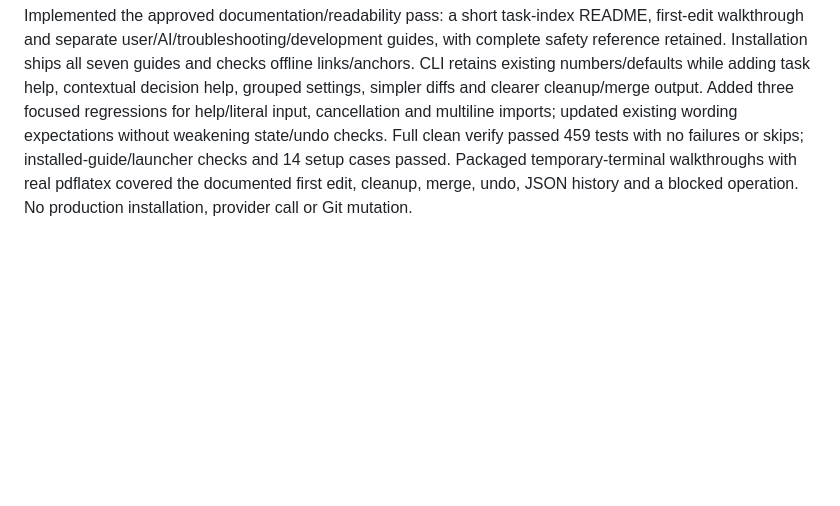
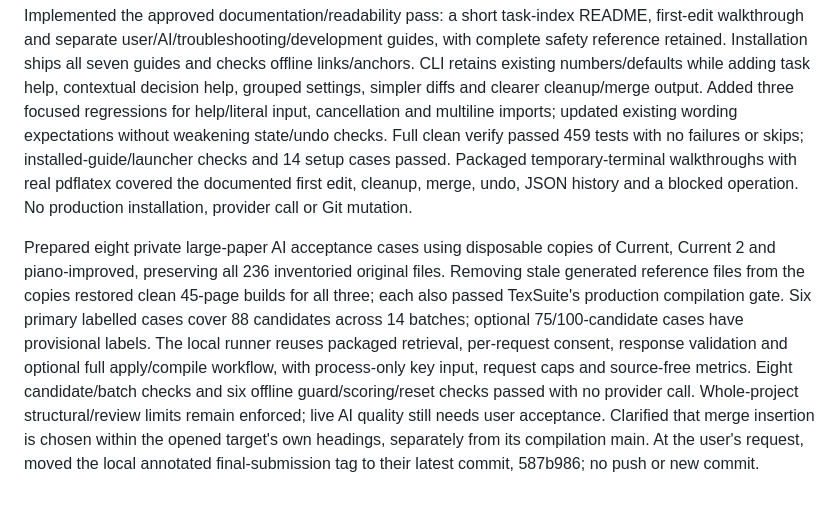
Before and after one commit to MrKaushik7/TexSuite-AI-Assisted-LaTeX-Suite-with-Improved-Observability, a Markdown page: docs/contribution-log.md, the part around the change. Drawn GitHub-style; blank space fills up the shorter version.

```diff
--- a/docs/contribution-log.md
+++ b/docs/contribution-log.md
@@ -17,3 +17,5 @@ Implemented optional mathematical meaning classification through native OpenAI,
 Added a final installation smoke check: the installer runs the newly installed launcher with `--version` before reporting success, preserving startup errors and explaining the Java 21+ requirement or JAR rebuild path. Extended the isolated installer tests for missing Java, incompatible Java, a corrupt JAR and an older launcher on PATH. `sh scripts/test-install.sh` passed the installed documentation/help/stderr checks and all 14 setup cases; shell syntax and diff checks passed. Java sources were unchanged; the latest Java verification remains 444 passing tests with jqwik and JaCoCo. The user authorized a submission commit and the exact tag `final-submission`; live document acceptance remains separate from the installation smoke check.
 
 Implemented the approved documentation/readability pass: a short task-index README, first-edit walkthrough and separate user/AI/troubleshooting/development guides, with complete safety reference retained. Installation ships all seven guides and checks offline links/anchors. CLI retains existing numbers/defaults while adding task help, contextual decision help, grouped settings, simpler diffs and clearer cleanup/merge output. Added three focused regressions for help/literal input, cancellation and multiline imports; updated existing wording expectations without weakening state/undo checks. Full clean verify passed 459 tests with no failures or skips; installed-guide/launcher checks and 14 setup cases passed. Packaged temporary-terminal walkthroughs with real pdflatex covered the documented first edit, cleanup, merge, undo, JSON history and a blocked operation. No production installation, provider call or Git mutation.
+
+Prepared eight private large-paper AI acceptance cases using disposable copies of Current, Current 2 and piano-improved, preserving all 236 inventoried original files. Removing stale generated reference files from the copies restored clean 45-page builds for all three; each also passed TexSuite's production compilation gate. Six primary labelled cases cover 88 candidates across 14 batches; optional 75/100-candidate cases have provisional labels. The local runner reuses packaged retrieval, per-request consent, response validation and optional full apply/compile workflow, with process-only key input, request caps and source-free metrics. Eight candidate/batch checks and six offline guard/scoring/reset checks passed with no provider call. Whole-project structural/review limits remain enforced; live AI quality still needs user acceptance. Clarified that merge insertion is chosen within the opened target's own headings, separately from its compilation main. At the user's request, moved the local annotated final-submission tag to their latest commit, 587b986; no push or new commit.
```
Also changed, not shown: docs/user-guide.md (+7 -0 lines).
